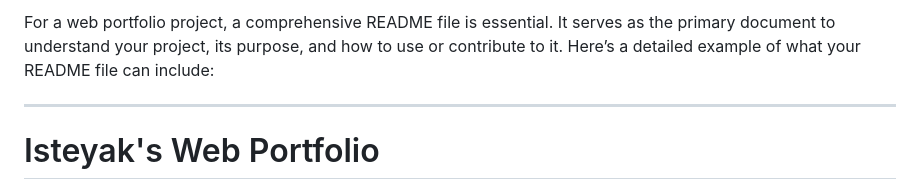
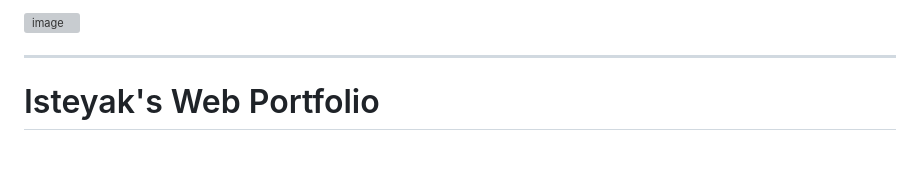
Before and after one commit to Isteyak12/my-web-portfolio, a Markdown page: README.md, the part around the change. GitHub-like rendering; blank space fills up the shorter version; grey boxes are pictures that could not be loaded.

```diff
--- a/README.md
+++ b/README.md
@@ -1,4 +1,4 @@
-For a web portfolio project, a comprehensive README file is essential. It serves as the primary document to understand your project, its purpose, and how to use or contribute to it. Here’s a detailed example of what your README file can include:
+![image](https://github.com/user-attachments/assets/c17e0199-1537-40f5-aea9-9bdc6020191e)
 
 ---
 
```
